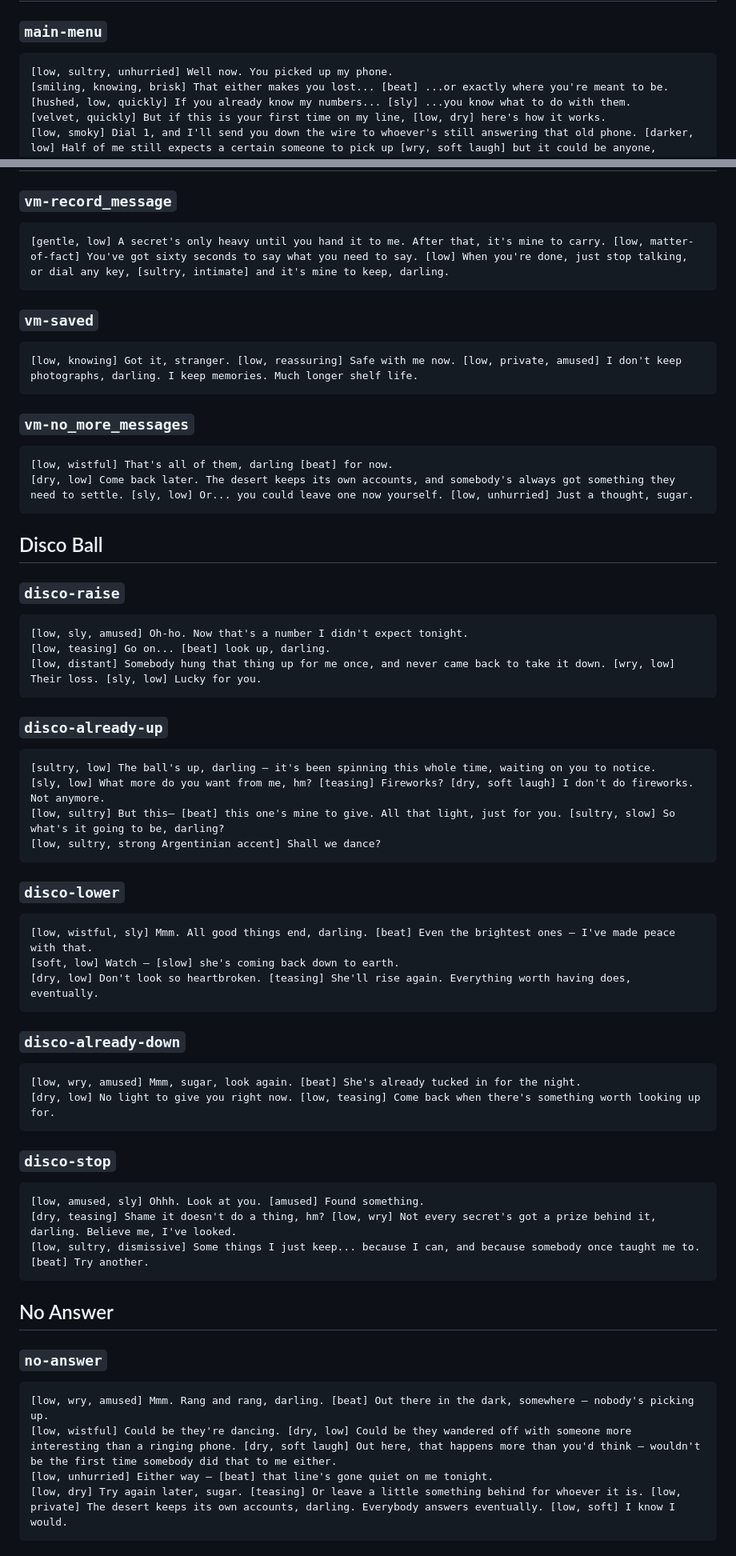
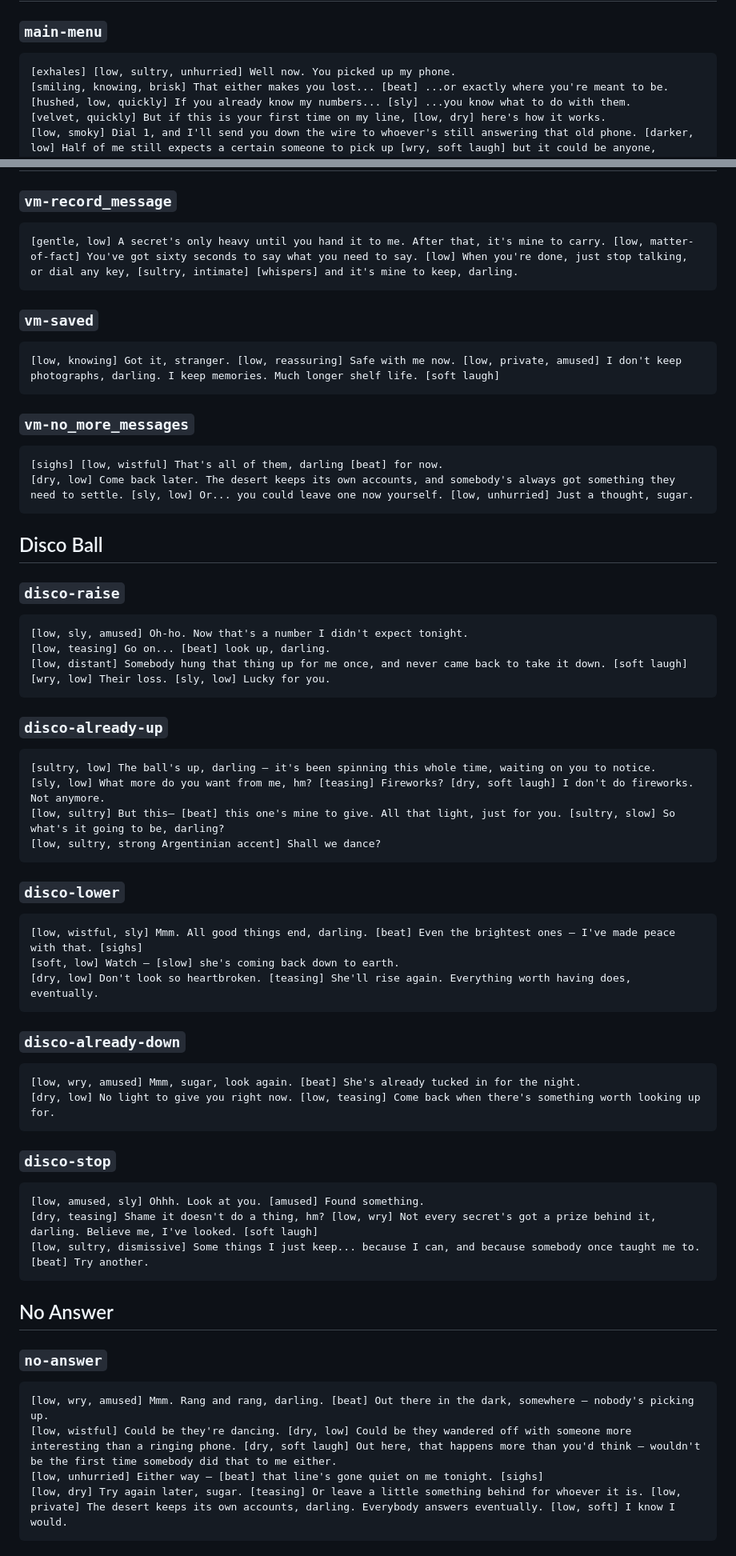
Before and after one commit to k-anderson/bella-novella, a Markdown page: PROMPTS.md, 2 parts joined by grey strips. Shown at 80% size. Drawn GitHub-style.

Commit message:
more prompt tweaks, gotta get bella sounding right

````diff
--- a/PROMPTS.md
+++ b/PROMPTS.md
@@ -33,7 +33,7 @@ updated to match this file.
 ### `main-menu`
 
 ```text
-[low, sultry, unhurried] Well now. You picked up my phone.
+[exhales] [low, sultry, unhurried] Well now. You picked up my phone.
 [smiling, knowing, brisk] That either makes you lost... [beat] ...or exactly where you're meant to be.
 [hushed, low, quickly] If you already know my numbers... [sly] ...you know what to do with them.
 [velvet, quickly] But if this is your first time on my line, [low, dry] here's how it works.
@@ -203,19 +203,19 @@ updated to match this file.
 ### `vm-record_message`
 
 ```text
-[gentle, low] A secret's only heavy until you hand it to me. After that, it's mine to carry. [low, matter-of-fact] You've got sixty seconds to say what you need to say. [low] When you're done, just stop talking, or dial any key, [sultry, intimate] and it's mine to keep, darling.
+[gentle, low] A secret's only heavy until you hand it to me. After that, it's mine to carry. [low, matter-of-fact] You've got sixty seconds to say what you need to say. [low] When you're done, just stop talking, or dial any key, [sultry, intimate] [whispers] and it's mine to keep, darling.
 ```
 
 ### `vm-saved`
 
 ```text
-[low, knowing] Got it, stranger. [low, reassuring] Safe with me now. [low, private, amused] I don't keep photographs, darling. I keep memories. Much longer shelf life.
+[low, knowing] Got it, stranger. [low, reassuring] Safe with me now. [low, private, amused] I don't keep photographs, darling. I keep memories. Much longer shelf life. [soft laugh]
 ```
 
 ### `vm-no_more_messages`
 
 ```text
-[low, wistful] That's all of them, darling [beat] for now.
+[sighs] [low, wistful] That's all of them, darling [beat] for now.
 [dry, low] Come back later. The desert keeps its own accounts, and somebody's always got something they need to settle. [sly, low] Or... you could leave one now yourself. [low, unhurried] Just a thought, sugar.
 ```
 
@@ -226,7 +226,7 @@ updated to match this file.
 ```text
 [low, sly, amused] Oh-ho. Now that's a number I didn't expect tonight.
 [low, teasing] Go on... [beat] look up, darling.
-[low, distant] Somebody hung that thing up for me once, and never came back to take it down. [wry, low] Their loss. [sly, low] Lucky for you.
+[low, distant] Somebody hung that thing up for me once, and never came back to take it down. [soft laugh] [wry, low] Their loss. [sly, low] Lucky for you.
 ```
 
 ### `disco-already-up`
@@ -241,7 +241,7 @@ updated to match this file.
 ### `disco-lower`
 
 ```text
-[low, wistful, sly] Mmm. All good things end, darling. [beat] Even the brightest ones — I've made peace with that.
+[low, wistful, sly] Mmm. All good things end, darling. [beat] Even the brightest ones — I've made peace with that. [sighs]
 [soft, low] Watch — [slow] she's coming back down to earth.
 [dry, low] Don't look so heartbroken. [teasing] She'll rise again. Everything worth having does, eventually.
 ```
@@ -257,7 +257,7 @@ updated to match this file.
 
 ```text
 [low, amused, sly] Ohhh. Look at you. [amused] Found something.
-[dry, teasing] Shame it doesn't do a thing, hm? [low, wry] Not every secret's got a prize behind it, darling. Believe me, I've looked.
+[dry, teasing] Shame it doesn't do a thing, hm? [low, wry] Not every secret's got a prize behind it, darling. Believe me, I've looked. [soft laugh]
 [low, sultry, dismissive] Some things I just keep... because I can, and because somebody once taught me to. [beat] Try another.
 ```
 
@@ -268,7 +268,7 @@ updated to match this file.
 ```text
 [low, wry, amused] Mmm. Rang and rang, darling. [beat] Out there in the dark, somewhere — nobody's picking up.
 [low, wistful] Could be they're dancing. [dry, low] Could be they wandered off with someone more interesting than a ringing phone. [dry, soft laugh] Out here, that happens more than you'd think — wouldn't be the first time somebody did that to me either.
-[low, unhurried] Either way — [beat] that line's gone quiet on me tonight.
+[low, unhurried] Either way — [beat] that line's gone quiet on me tonight. [sighs]
 [low, dry] Try again later, sugar. [teasing] Or leave a little something behind for whoever it is. [low, private] The desert keeps its own accounts, darling. Everybody answers eventually. [low, soft] I know I would.
 ```
 
````
Also changed, not shown: other parts of PROMPTS.md (+10 -10 lines).
